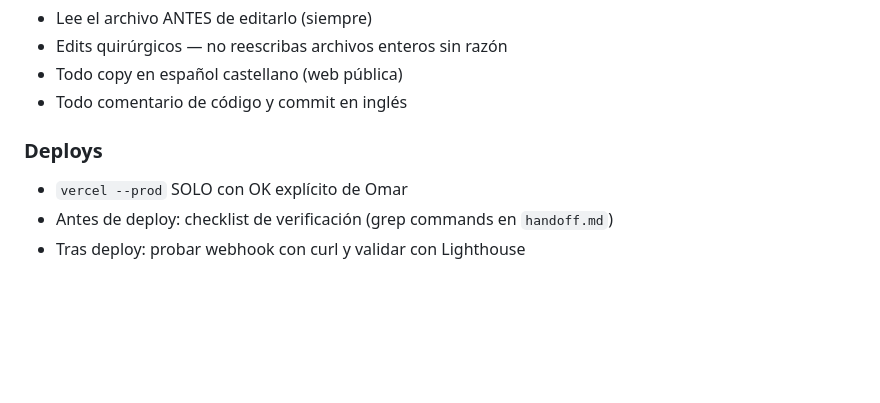
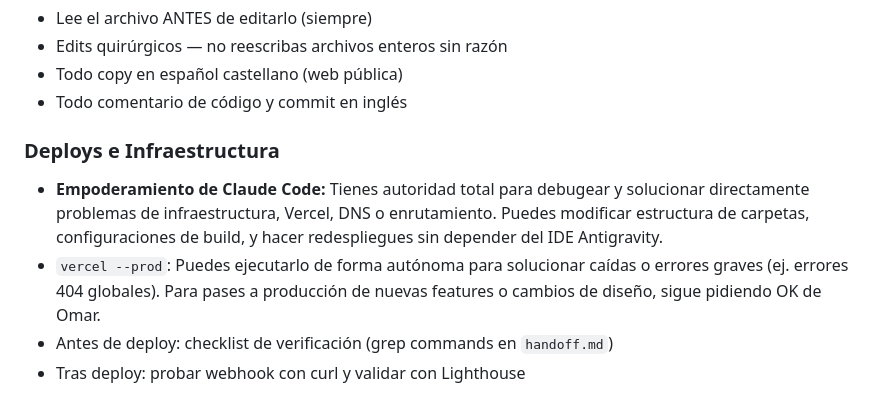
Before and after one commit to omarbenkri-svg/pintura-reforma-pro, a Markdown page: CLAUDE.md, the part around the change. Rendered like a GitHub page; blank space fills up the shorter version.

Commit message:
docs: update context and empower Claude Code for infra debugging

```diff
--- a/CLAUDE.md
+++ b/CLAUDE.md
@@ -45,8 +45,9 @@ No actuar sobre el código sin leer handoff.md primero.
 - Todo copy en español castellano (web pública)
 - Todo comentario de código y commit en inglés
 
-### Deploys
-- `vercel --prod` SOLO con OK explícito de Omar
+### Deploys e Infraestructura
+- **Empoderamiento de Claude Code:** Tienes autoridad total para debugear y solucionar directamente problemas de infraestructura, Vercel, DNS o enrutamiento. Puedes modificar estructura de carpetas, configuraciones de build, y hacer redespliegues sin depender del IDE Antigravity.
+- `vercel --prod`: Puedes ejecutarlo de forma autónoma para solucionar caídas o errores graves (ej. errores 404 globales). Para pases a producción de nuevas features o cambios de diseño, sigue pidiendo OK de Omar.
 - Antes de deploy: checklist de verificación (grep commands en `handoff.md`)
 - Tras deploy: probar webhook con curl y validar con Lighthouse
 
```
Also changed, not shown: HANDOFF.md (+3 -2 lines).
